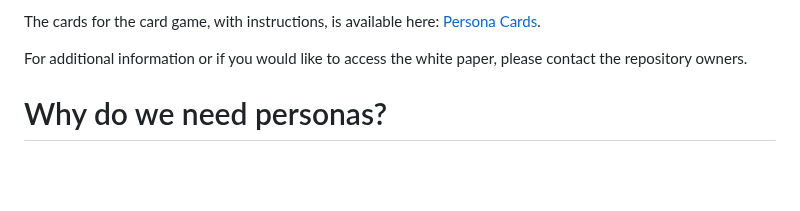
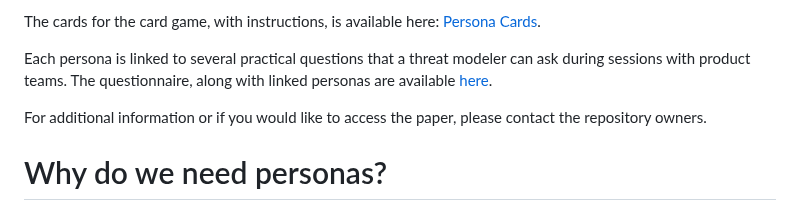
Before and after one commit to Comcast/xCOMPASS, a Markdown page: README.md, the part around the change. Rendered like a GitHub page; blank space fills up the shorter version.

Commit message:
Update README.md
add compass link

```diff
--- a/README.md
+++ b/README.md
@@ -5,7 +5,9 @@ Existing privacy threat modeling frameworks rely on partial asset-centric threat
 
 The cards for the card game, with instructions, is available here: <a href="personacards/">Persona Cards</a>.
 
-For additional information or if you would like to access the white paper, please contact the repository owners.
+Each persona is linked to several practical questions that a threat modeler can ask during sessions with product teams. The questionnaire, along with linked personas are available <a href="COMPASS.md">here</a>.
+
+For additional information or if you would like to access the paper, please contact the repository owners.
 
   <h1> Why do we need personas? </h1>
 As we try to reach privacy maturity, we need to think about high-level, systematic threats to an application that goes beyond privacy compliance. Privacy personas can be a team-exercise to think about overall threats after completing a privacy impact assessment, and before moving into the main threat modeling process.
```
